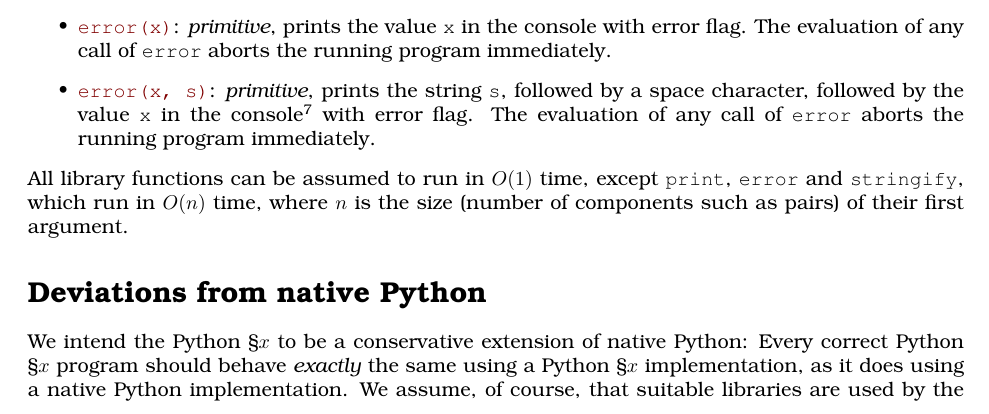
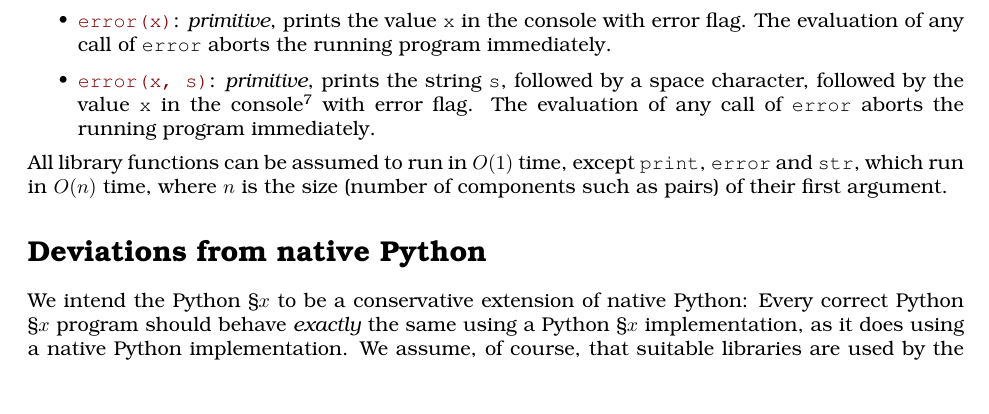
Before and after one commit to source-academy/py-slang, a LaTeX document (docs/specs/python_1.tex, which reads docs/specs/python_misc.tex): part of page 8 of 9, cut so that both start at the same text, the shorter picture padded with empty space. Compiled offline with pdfLaTeX.

Commit message:
Convert `stringify` to `str`

```diff
--- a/docs/specs/python_misc.tex
+++ b/docs/specs/python_misc.tex
@@ -60,6 +60,6 @@ names are provided by the MISC library:
     of any call of \texttt{error} aborts the running program immediately.
 \end{itemize}
 All library functions can be assumed to run
-in $O(1)$ time, except \texttt{print}, \texttt{error} and \texttt{stringify},
+in $O(1)$ time, except \texttt{print}, \texttt{error} and \texttt{str},
 which run in $O(n)$ time, where $n$ is
 the size (number of components such as pairs) of their first argument.
```
